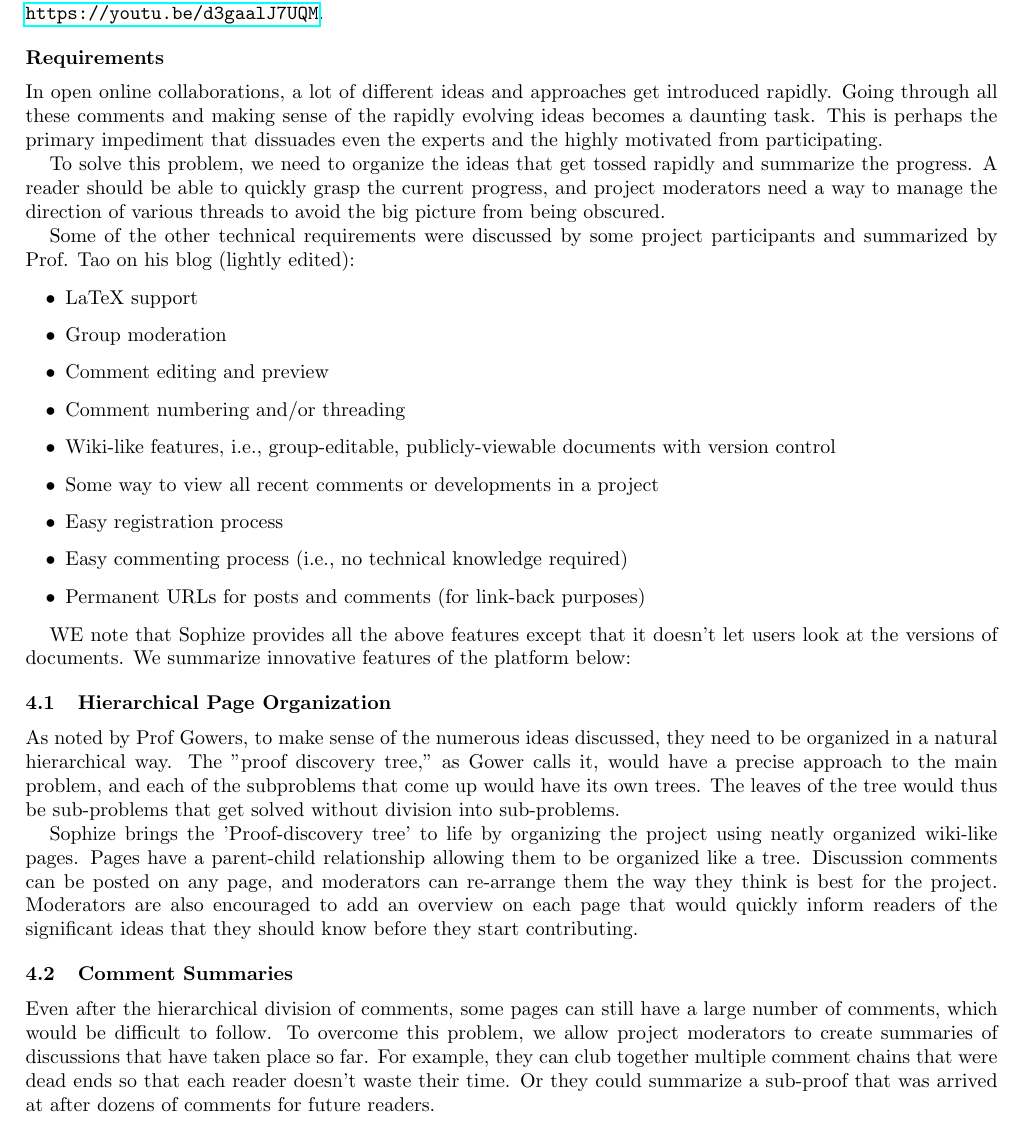
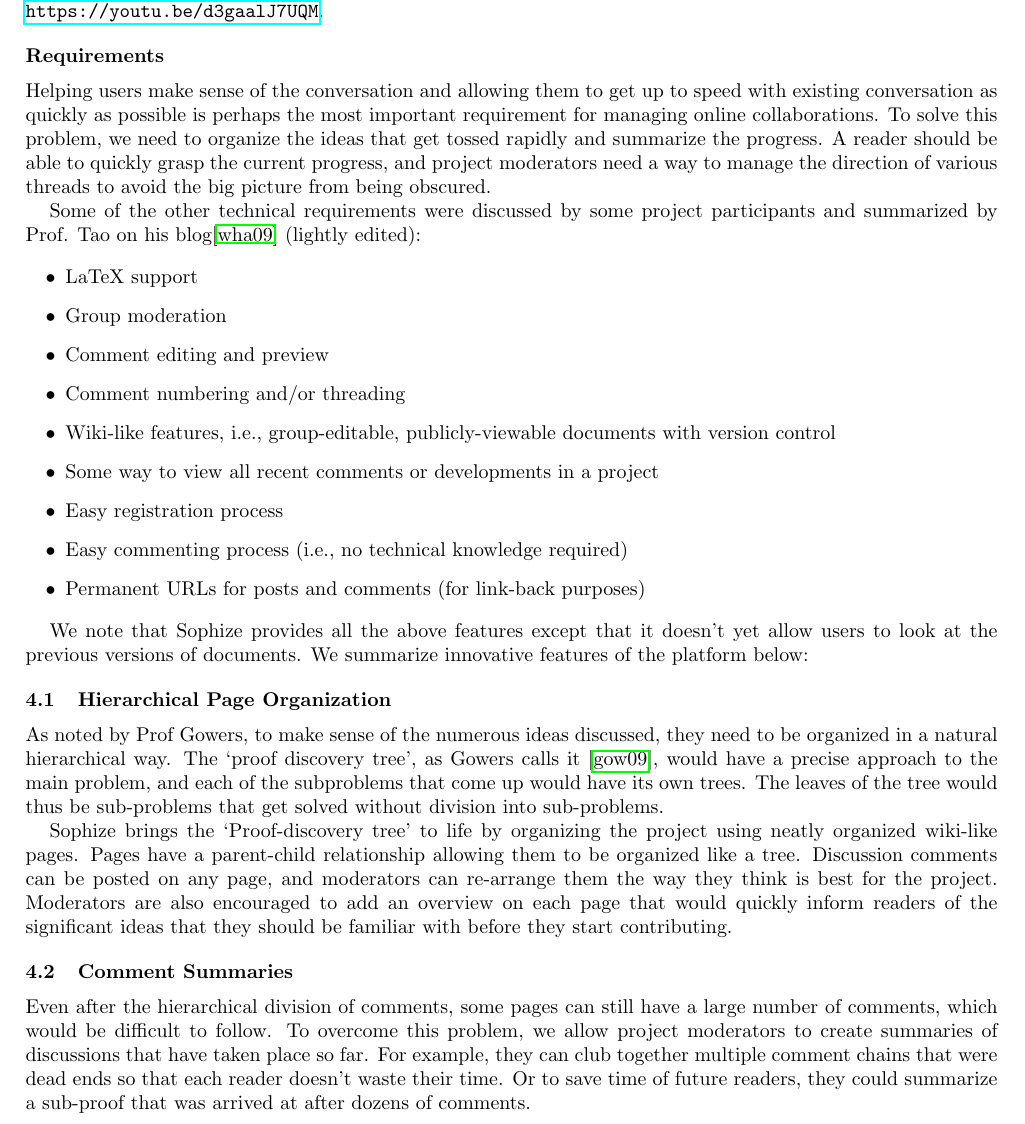
Before and after one commit to Sophize/docs, a LaTeX paper (paper1.tex): part of page 4 of 5, cut so that both start at the same text. Compiled offline with pdfLaTeX.

Commit message:
Fix some issues

```diff
--- a/paper1.tex
+++ b/paper1.tex
@@ -158,13 +158,10 @@ Sophize collaboration interface is designed to allow multiple researchers to sim
 
 \subsubsection*{Requirements}
 
-In open online collaborations, a lot of different ideas and approaches get introduced rapidly. Going through all these comments and making sense of the rapidly evolving ideas becomes a daunting task. This is perhaps the primary impediment that dissuades even the experts and the highly motivated from participating.
+Helping users make sense of the conversation and allowing them to get up to speed with existing conversation as quickly as possible is perhaps the most important requirement for managing online collaborations. To solve this problem, we need to organize the ideas that get tossed rapidly and summarize the progress. A reader should be able to quickly grasp the current progress, and project moderators need a way to manage the direction of various threads to avoid the big picture from being obscured.
 
 
-To solve this problem, we need to organize the ideas that get tossed rapidly and summarize the progress. A reader should be able to quickly grasp the current progress, and project moderators need a way to manage the direction of various threads to avoid the big picture from being obscured.
-
-
-Some of the other technical requirements were discussed by some project participants and summarized by Prof. Tao on his blog (lightly edited):
+Some of the other technical requirements were discussed by some project participants and summarized by Prof. Tao on his blog\cite{whats_new_2009} (lightly edited):
 
 \begin{itemize}
 
@@ -189,20 +186,20 @@ Some of the other technical requirements were discussed by some project particip
 \end{itemize}
 
 
-WE note that Sophize provides all the above features except that it doesn't let users look at the versions of documents. We summarize innovative features of the platform below:
+We note that Sophize provides all the above features except that it doesn't yet allow users to look at the previous versions of documents. We summarize innovative features of the platform below:
 
 
 \subsection{Hierarchical Page Organization}
 
-As noted by Prof Gowers, to make sense of the numerous ideas discussed, they need to be organized in a natural hierarchical way. The "proof discovery tree," as Gower calls it, would have a precise approach to the main problem, and each of the subproblems that come up would have its own trees. The leaves of the tree would thus be sub-problems that get solved without division into sub-problems.
+As noted by Prof Gowers, to make sense of the numerous ideas discussed, they need to be organized in a natural hierarchical way. The `proof discovery tree', as Gowers calls it \cite{gowers_weblog_2009}, would have a precise approach to the main problem, and each of the subproblems that come up would have its own trees. The leaves of the tree would thus be sub-problems that get solved without division into sub-problems.
 
 
-Sophize brings the 'Proof-discovery tree' to life by organizing the project using neatly organized wiki-like pages. Pages have a parent-child relationship allowing them to be organized like a tree. Discussion comments can be posted on any page, and moderators can re-arrange them the way they think is best for the project. Moderators are also encouraged to add an overview on each page that would quickly inform readers of the significant ideas that they should know before they start contributing.
+Sophize brings the `Proof-discovery tree' to life by organizing the project using neatly organized wiki-like pages. Pages have a parent-child relationship allowing them to be organized like a tree. Discussion comments can be posted on any page, and moderators can re-arrange them the way they think is best for the project. Moderators are also encouraged to add an overview on each page that would quickly inform readers of the significant ideas that they should be familiar with before they start contributing.
 
 
 \subsection{Comment Summaries}
 
-Even after the hierarchical division of comments, some pages can still have a large number of comments, which would be difficult to follow. To overcome this problem, we allow project moderators to create summaries of discussions that have taken place so far. For example, they can club together multiple comment chains that were dead ends so that each reader doesn't waste their time. Or they could summarize a sub-proof that was arrived at after dozens of comments for future readers.
+Even after the hierarchical division of comments, some pages can still have a large number of comments, which would be difficult to follow. To overcome this problem, we allow project moderators to create summaries of discussions that have taken place so far. For example, they can club together multiple comment chains that were dead ends so that each reader doesn't waste their time. Or to save time of future readers, they could summarize a sub-proof that was arrived at after dozens of comments.
 
 
 \subsection{Sophize Markdown benefits}
```
Also changed, not shown: paper1.pdf, paper1.tex (10 more changed lines).
